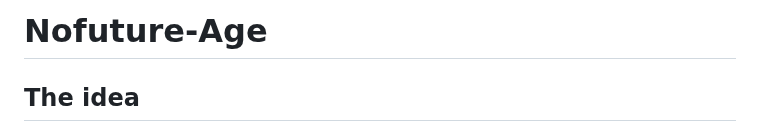
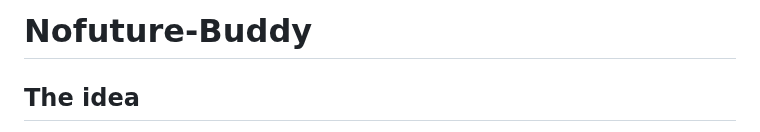
Before and after one commit to gabrix73/Nofuture-Buddy, a Markdown page: README.md, the part around the change. Rendered like a GitHub page.

```diff
--- a/README.md
+++ b/README.md
@@ -1,4 +1,4 @@
-# Nofuture-Age
+# Nofuture-Buddy
 <h2>The idea</h2>
 This web interface is designed to work alongside mainstream chat interfaces.
 It wants to be like an otr or omemo plugin for xmpp, but external to the chat application.
```
